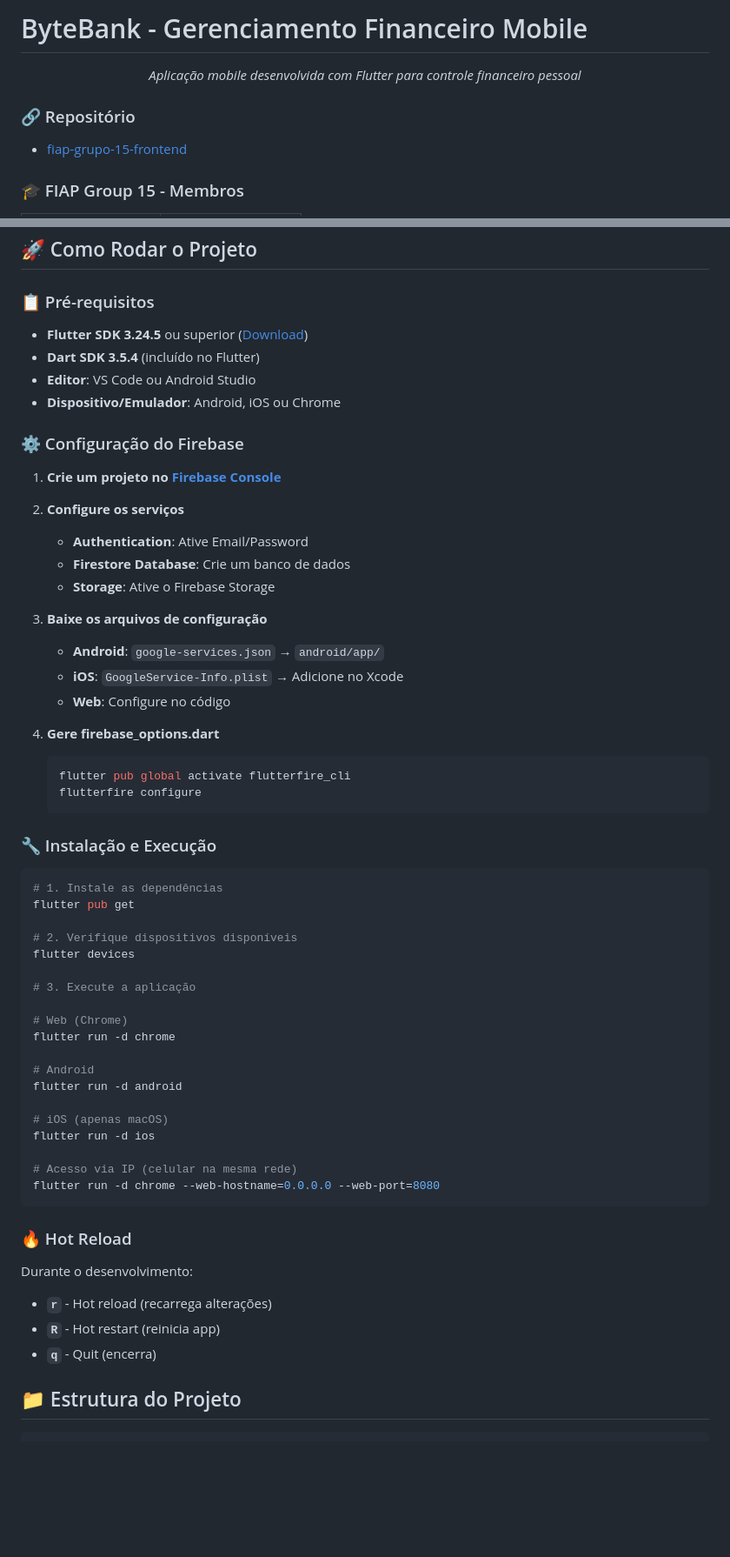
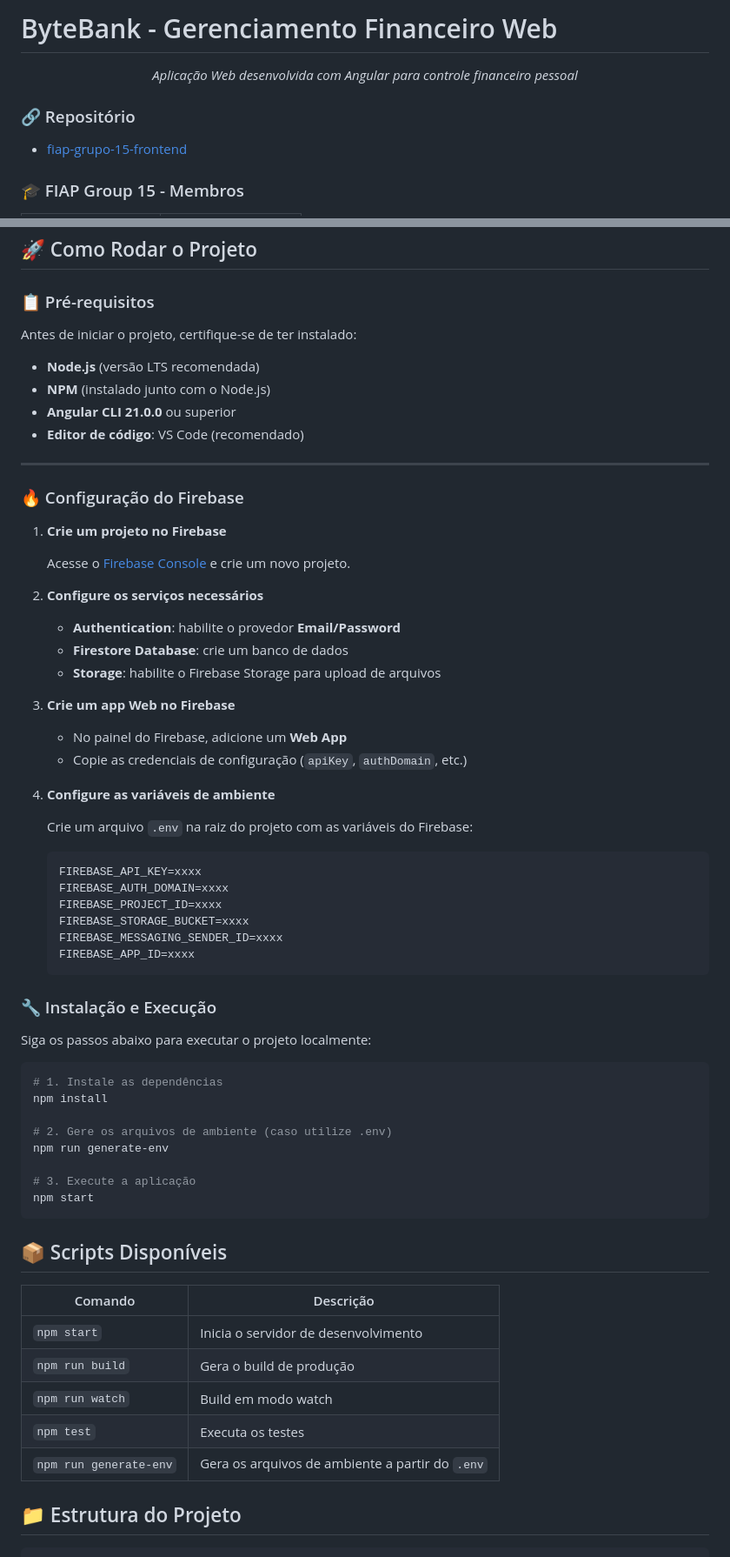
Before and after one commit to danguimaraes86/fiap-grupo-15-frontend, a Markdown page: README.md, 2 parts joined by grey strips. Shown at 87% size. Rendered like a GitHub page; blank space fills up the shorter version.

````diff
--- a/README.md
+++ b/README.md
@@ -1,12 +1,13 @@
-# ByteBank - Gerenciamento Financeiro Mobile
+# ByteBank - Gerenciamento Financeiro Web
 
 <div align="center">
 
-_Aplicação mobile desenvolvida com Flutter para controle financeiro pessoal_
+_Aplicação Web desenvolvida com Angular para controle financeiro pessoal_
 
 </div>
 
 ### 🔗 Repositório
+
 - [fiap-grupo-15-frontend](https://github.com/danguimaraes86/fiap-grupo-15-frontend/)
 
 ### 🎓 FIAP Group 15 - Membros
@@ -114,62 +141,70 @@ cd fiap-grupo-15-frontend
 
 ### 📋 Pré-requisitos
 
-- **Flutter SDK 3.24.5** ou superior ([Download](https://flutter.dev/docs/get-started/install))
-- **Dart SDK 3.5.4** (incluído no Flutter)
-- **Editor**: VS Code ou Android Studio
-- **Dispositivo/Emulador**: Android, iOS ou Chrome
+Antes de iniciar o projeto, certifique-se de ter instalado:
 
-### ⚙️ Configuração do Firebase
+- **Node.js** (versão LTS recomendada)
+- **NPM** (instalado junto com o Node.js)
+- **Angular CLI 21.0.0** ou superior
+- **Editor de código**: VS Code (recomendado)
 
-1. **Crie um projeto no [Firebase Console](https://console.firebase.google.com)**
+---
 
-2. **Configure os serviços**
-   - **Authentication**: Ative Email/Password
-   - **Firestore Database**: Crie um banco de dados
-   - **Storage**: Ative o Firebase Storage
+### 🔥 Configuração do Firebase
 
-3. **Baixe os arquivos de configuração**
-   - **Android**: `google-services.json` → `android/app/`
-   - **iOS**: `GoogleService-Info.plist` → Adicione no Xcode
-   - **Web**: Configure no código
+1. **Crie um projeto no Firebase**
 
-4. **Gere firebase_options.dart**
+   Acesse o [Firebase Console](https://console.firebase.google.com) e crie um novo projeto.
 
-   ```bash
-   flutter pub global activate flutterfire_cli
-   flutterfire configure
+2. **Configure os serviços necessários**
+
+   - **Authentication**: habilite o provedor **Email/Password**
+   - **Firestore Database**: crie um banco de dados
+   - **Storage**: habilite o Firebase Storage para upload de arquivos
+
+3. **Crie um app Web no Firebase**
+
+   - No painel do Firebase, adicione um **Web App**
+   - Copie as credenciais de configuração (`apiKey`, `authDomain`, etc.)
+
+4. **Configure as variáveis de ambiente**
+
+   Crie um arquivo `.env` na raiz do projeto com as variáveis do Firebase:
+
+   ```env
+   FIREBASE_API_KEY=xxxx
+   FIREBASE_AUTH_DOMAIN=xxxx
+   FIREBASE_PROJECT_ID=xxxx
+   FIREBASE_STORAGE_BUCKET=xxxx
+   FIREBASE_MESSAGING_SENDER_ID=xxxx
+   FIREBASE_APP_ID=xxxx
    ```
 
 ### 🔧 Instalação e Execução
 
+Siga os passos abaixo para executar o projeto localmente:
+
 ```bash
 # 1. Instale as dependências
-flutter pub get
+npm install
 
-# 2. Verifique dispositivos disponíveis
-flutter devices
+# 2. Gere os arquivos de ambiente (caso utilize .env)
+npm run generate-env
 
 # 3. Execute a aplicação
-
-# Web (Chrome)
-flutter run -d chrome
-
-# Android
-flutter run -d android
-
-# iOS (apenas macOS)
-flutter run -d ios
-
-# Acesso via IP (celular na mesma rede)
-flutter run -d chrome --web-hostname=0.0.0.0 --web-port=8080
+npm start
 ```
 
-### 🔥 Hot Reload
+## 📦 Scripts Disponíveis
 
-Durante o desenvolvimento:
-- **`r`** - Hot reload (recarrega alterações)
-- **`R`** - Hot restart (reinicia app)
-- **`q`** - Quit (encerra)
+| Comando                | Descrição                                       |
+|------------------------|-------------------------------------------------|
+| `npm start`            | Inicia o servidor de desenvolvimento            |
+| `npm run build`        | Gera o build de produção                        |
+| `npm run watch`        | Build em modo watch                             |
+| `npm test`             | Executa os testes                               |
+| `npm run generate-env` | Gera os arquivos de ambiente a partir do `.env` |
+
 
 ## 📁 Estrutura do Projeto
 
````
Also changed, not shown: other parts of README.md (+98 -49 lines).
